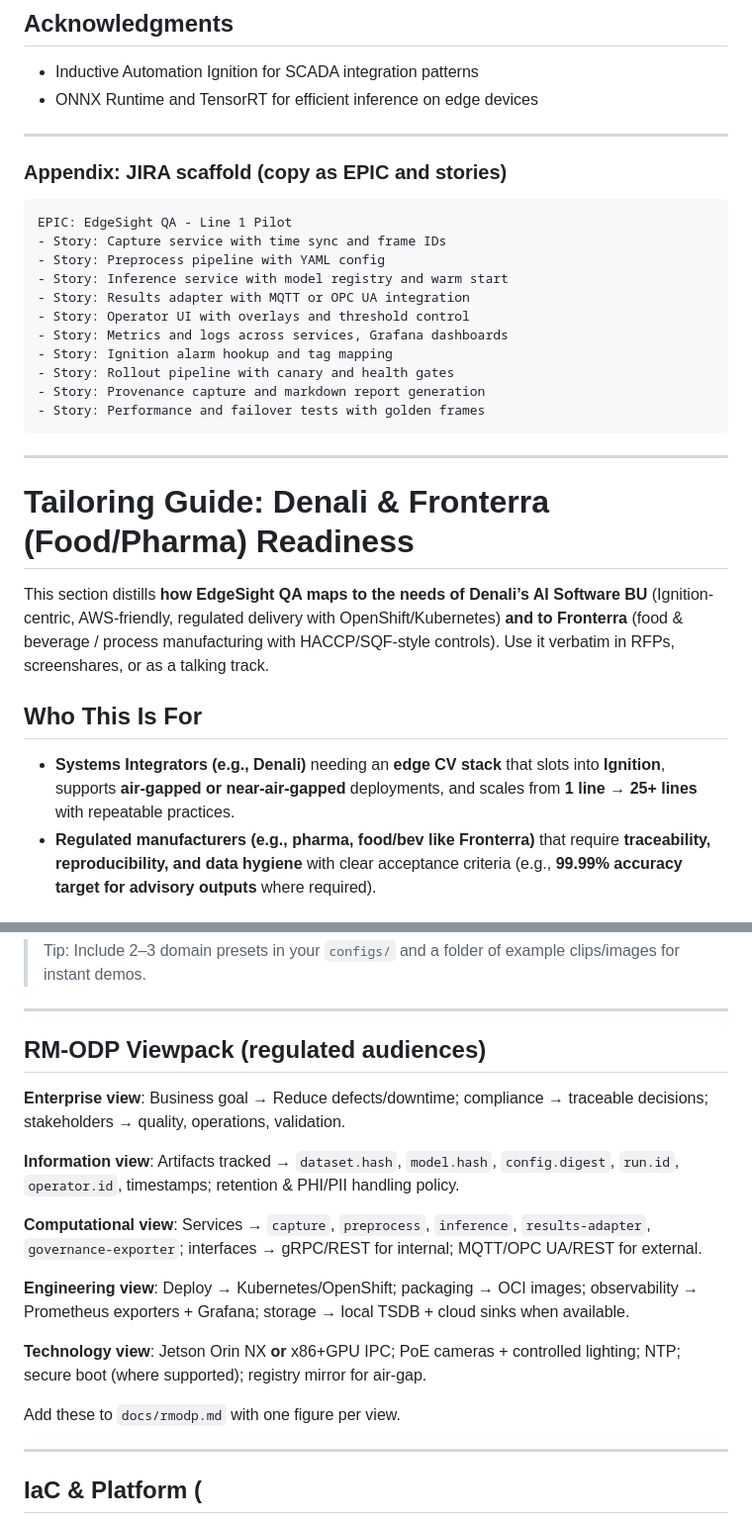
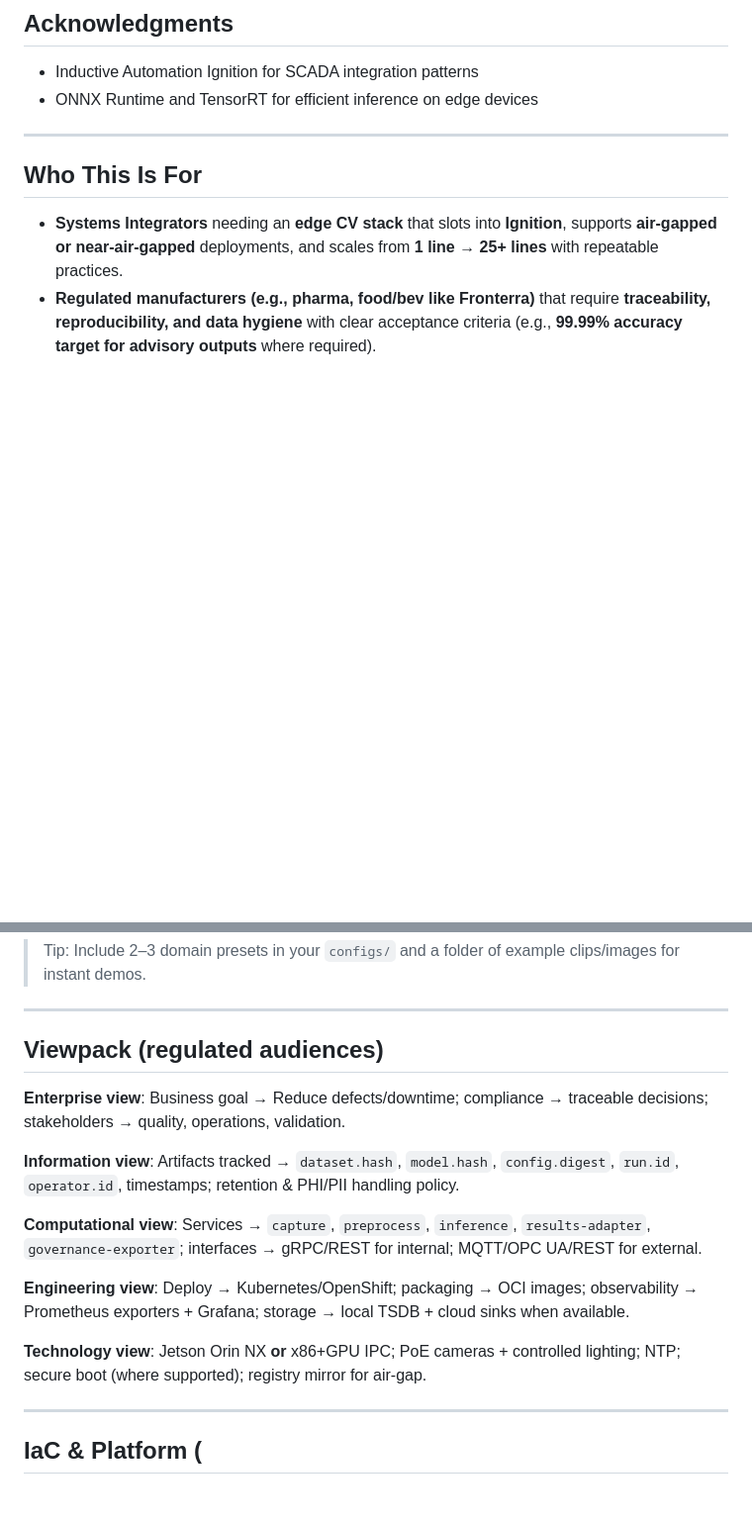
Before and after one commit to aurelius-in/EdgeSight-QA, a Markdown page: README.md, 2 parts joined by grey strips. Shown: that part at 99% size. GitHub-like rendering; blank space fills up the shorter version.

````diff
--- a/README.md
+++ b/README.md
@@ -499,31 +499,10 @@ MIT. See `LICENSE` file.
 
 ---
 
-### Appendix: JIRA scaffold (copy as EPIC and stories)
-
-```
-EPIC: EdgeSight QA - Line 1 Pilot
-- Story: Capture service with time sync and frame IDs
-- Story: Preprocess pipeline with YAML config
-- Story: Inference service with model registry and warm start
-- Story: Results adapter with MQTT or OPC UA integration
-- Story: Operator UI with overlays and threshold control
-- Story: Metrics and logs across services, Grafana dashboards
-- Story: Ignition alarm hookup and tag mapping
-- Story: Rollout pipeline with canary and health gates
-- Story: Provenance capture and markdown report generation
-- Story: Performance and failover tests with golden frames
-```
-
----
-
-# Tailoring Guide: Denali & Fronterra (Food/Pharma) Readiness
-
-This section distills **how EdgeSight QA maps to the needs of Denali’s AI Software BU** (Ignition-centric, AWS-friendly, regulated delivery with OpenShift/Kubernetes) **and to Fronterra** (food & beverage / process manufacturing with HACCP/SQF-style controls). Use it verbatim in RFPs, screenshares, or as a talking track.
 
 ## Who This Is For
 
-* **Systems Integrators (e.g., Denali)** needing an **edge CV stack** that slots into **Ignition**, supports **air‑gapped or near‑air‑gapped** deployments, and scales from **1 line → 25+ lines** with repeatable practices.
+* **Systems Integrators** needing an **edge CV stack** that slots into **Ignition**, supports **air‑gapped or near‑air‑gapped** deployments, and scales from **1 line → 25+ lines** with repeatable practices.
 * **Regulated manufacturers (e.g., pharma, food/bev like Fronterra)** that require **traceability, reproducibility, and data hygiene** with clear acceptance criteria (e.g., **99.99% accuracy target for advisory outputs** where required).
 
 ## Why It Fits (1‑page summary)
@@ -542,7 +521,7 @@ This section distills **how EdgeSight QA maps to the needs of Denali’s AI Soft
 
 ---
 
-## RM‑ODP Viewpack (regulated audiences)
+## Viewpack (regulated audiences)
 
 **Enterprise view**: Business goal → Reduce defects/downtime; compliance → traceable decisions; stakeholders → quality, operations, validation.
 
@@ -553,8 +532,6 @@ This section distills **how EdgeSight QA maps to the needs of Denali’s AI Soft
 **Engineering view**: Deploy → Kubernetes/OpenShift; packaging → OCI images; observability → Prometheus exporters + Grafana; storage → local TSDB + cloud sinks when available.
 
 **Technology view**: Jetson Orin NX **or** x86+GPU IPC; PoE cameras + controlled lighting; NTP; secure boot (where supported); registry mirror for air‑gap.
-
-Add these to `docs/rmodp.md` with one figure per view.
 
 ---
 
````
